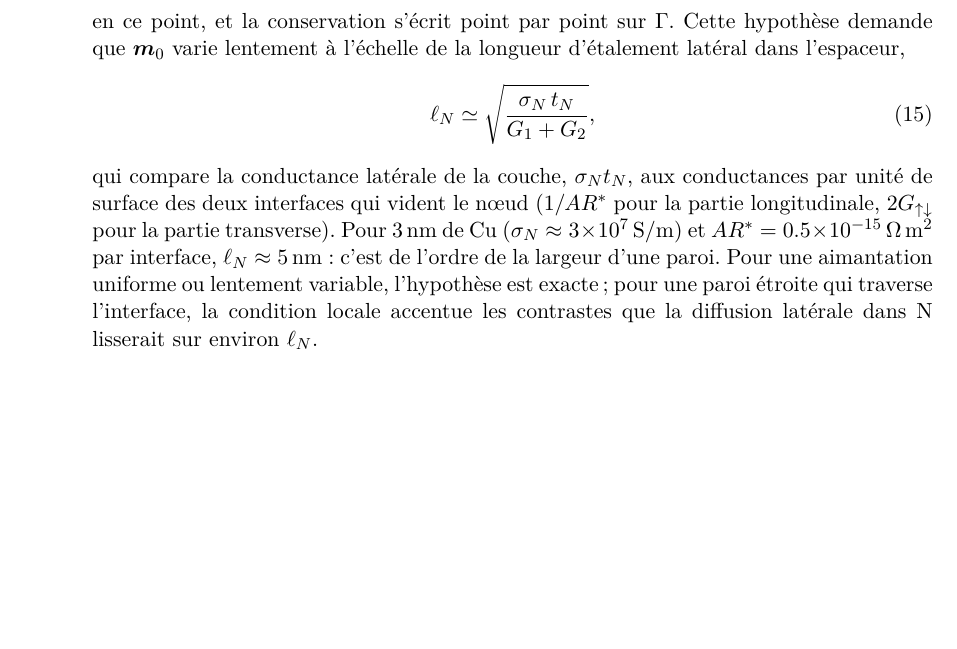
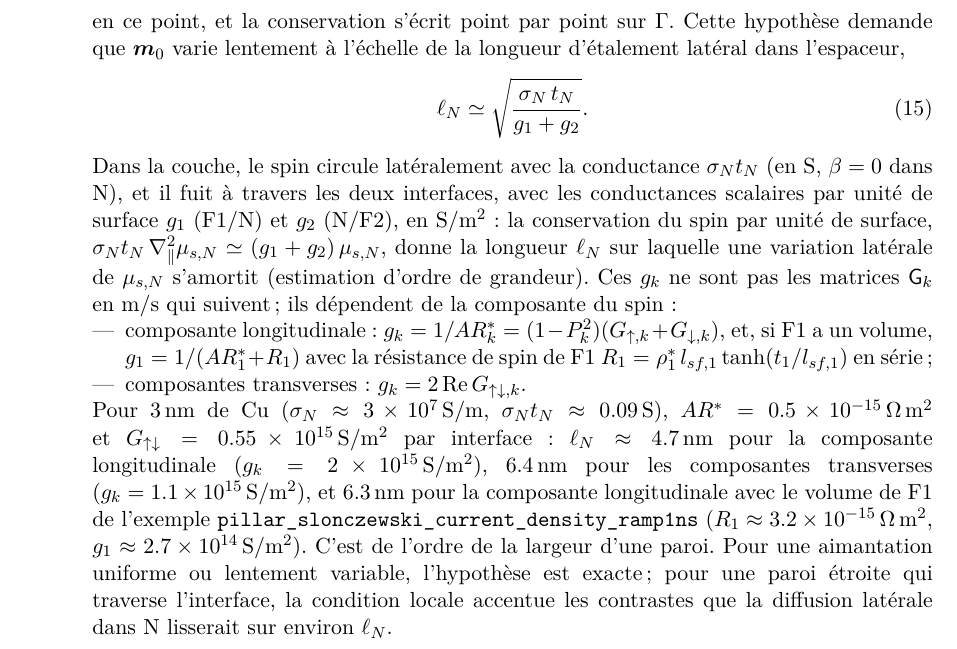
Before and after one commit to feellgood/FeeLLGood, a LaTeX document (dev-notes/slonczewski_polarisation.tex): part of page 6 of 23, cut so that both start at the same text, the shorter picture padded with empty space. Compiled offline with pdfLaTeX.

Commit message:
dev-notes: slonczewski note, lateral spreading length in the spacer
The conductances of l_N = sqrt(sigma_N t_N/(g1 + g2)) are written g1, g2,
scalar conductances per unit area (S/m^2) of the interfaces F1/N and N/F2,
not the matrices G1, G2 in m/s: the origin of the formula (lateral
conductance sigma_N t_N of the layer, leak through the interfaces), g_k =
1/AR_k* for the longitudinal component (with the spin resistance of F1 in
series if F1 has a bulk), 2 Re G_up,down for the transverse ones, and the
values for 3 nm of Cu: 4.7 nm (longitudinal), 6.4 nm (transverse), 6.3 nm
with the bulk of F1 of the pillar example.

Co-Authored-By: Claude Opus 5.5 <noreply@anthropic.com>

```diff
--- a/dev-notes/slonczewski_polarisation.tex
+++ b/dev-notes/slonczewski_polarisation.tex
@@ -409,18 +409,39 @@ en chaque point de $\Gamma$, sous trois hypothèses :
     demande que $\vm_0$ varie lentement à l'échelle de la longueur
     d'étalement latéral dans l'espaceur,
     \begin{equation}
-      \ell_N \simeq \sqrt{\frac{\sigma_N\,t_N}{G_1+G_2}},
+      \ell_N \simeq \sqrt{\frac{\sigma_N\,t_N}{g_1+g_2}} .
     \end{equation}
-    qui compare la conductance latérale de la couche, $\sigma_N t_N$, aux
-    conductances par unité de surface des deux interfaces qui vident le
-    nœud ($1/AR^*$ pour la partie longitudinale, $2G_{\uparrow\downarrow}$
-    pour la partie transverse). Pour 3\,nm de Cu ($\sigma_N\approx3\times
-    10^7$\,S/m) et $AR^* = 0.5\times10^{-15}\,\Omega\,$m$^2$ par interface,
-    $\ell_N\approx5$\,nm : c'est de l'ordre de la largeur d'une paroi. Pour
-    une aimantation uniforme ou lentement variable, l'hypothèse est
-    exacte ; pour une paroi étroite qui traverse l'interface, la condition
-    locale accentue les contrastes que la diffusion latérale dans N
-    lisserait sur environ $\ell_N$.
+    Dans la couche, le spin circule latéralement avec la conductance
+    $\sigma_N t_N$ (en S, $\beta = 0$ dans N), et il fuit à travers les
+    deux interfaces, avec les conductances scalaires par unité de surface
+    $g_1$ (F1/N) et $g_2$ (N/F2), en S/m$^2$ : la conservation du spin par
+    unité de surface, $\sigma_N t_N\,\nabla_\parallel^2\mu_{s,N}\simeq
+    (g_1+g_2)\,\mu_{s,N}$, donne la longueur $\ell_N$ sur laquelle une
+    variation latérale de $\mu_{s,N}$ s'amortit (estimation d'ordre de
+    grandeur). Ces $g_k$ ne sont pas les matrices $\mG_k$ en m/s qui
+    suivent ; ils dépendent de la composante du spin :
+    \begin{itemize}
+      \item composante longitudinale :
+        $g_k = 1/AR_k^* = (1-P_k^2)(G_{\uparrow,k}+G_{\downarrow,k})$,
+        et, si F1 a un volume, $g_1 = 1/(AR_1^* + R_1)$ avec la résistance
+        de spin de F1 $R_1 = \rho_1^*\,l_{sf,1}\tanh(t_1/l_{sf,1})$ en
+        série ;
+      \item composantes transverses : $g_k = 2\,\mathrm{Re}\,G_{\uparrow\downarrow,k}$.
+    \end{itemize}
+    Pour 3\,nm de Cu ($\sigma_N\approx3\times10^7$\,S/m,
+    $\sigma_N t_N\approx0.09$\,S), $AR^* = 0.5\times10^{-15}\,\Omega\,$m$^2$
+    et $G_{\uparrow\downarrow} = 0.55\times10^{15}$\,S/m$^2$ par interface :
+    $\ell_N\approx4.7$\,nm pour la composante longitudinale
+    ($g_k = 2\times10^{15}$\,S/m$^2$), 6.4\,nm pour les composantes
+    transverses ($g_k = 1.1\times10^{15}$\,S/m$^2$), et 6.3\,nm pour la
+    composante longitudinale avec le volume de F1 de l'exemple
+    \texttt{pillar\_slonczewski\_current\_density\_ramp1ns}
+    ($R_1\approx3.2\times10^{-15}\,\Omega\,$m$^2$,
+    $g_1\approx2.7\times10^{14}$\,S/m$^2$). C'est de l'ordre de la largeur
+    d'une paroi. Pour une aimantation uniforme ou lentement variable,
+    l'hypothèse est exacte ; pour une paroi étroite qui traverse
+    l'interface, la condition locale accentue les contrastes que la
+    diffusion latérale dans N lisserait sur environ $\ell_N$.
 \end{enumerate}
 Le spin qui entre dans N depuis F1 ressort alors vers F2 :
 \begin{equation}
```
